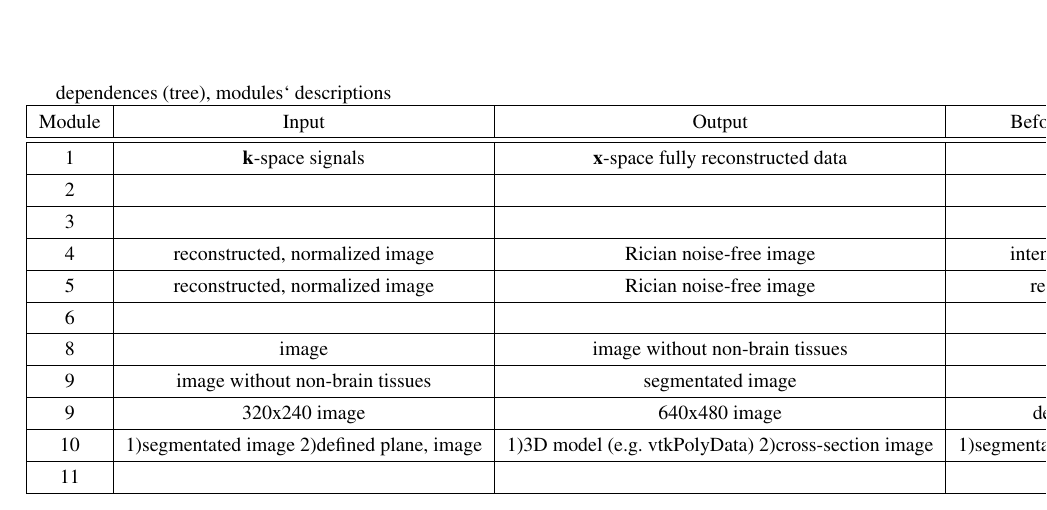
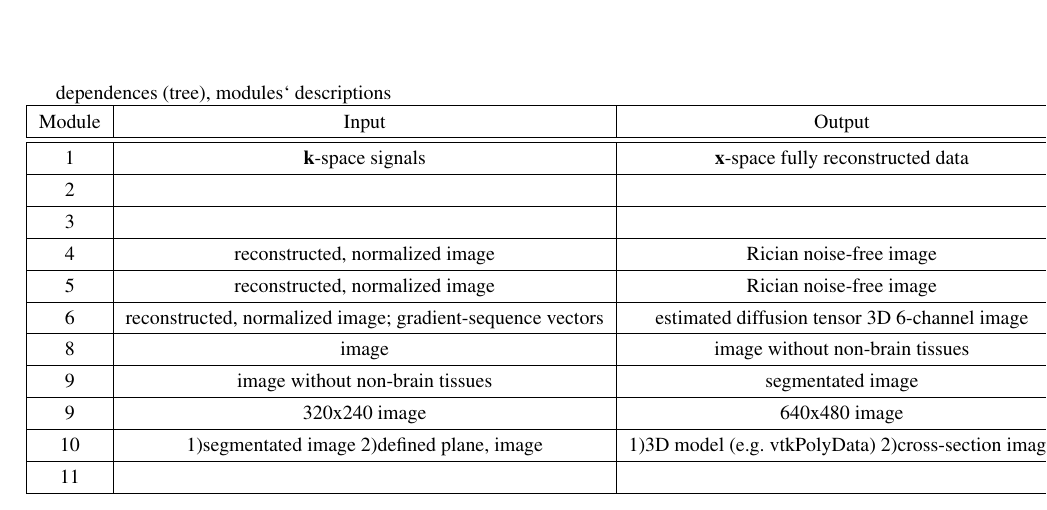
Before and after one commit to dadmsimens/dadm-codes, a LaTeX thesis (documentation/documentation.tex): part of page 10 of 33, cut so that both start at the same text. Compiled offline with pdfLaTeX.

Commit message:
[M6] I/O Documentation change
- added I/O info to the table in Chapter 3
- added new .gitignore entries

```diff
--- a/documentation/documentation.tex
+++ b/documentation/documentation.tex
@@ -156,7 +156,8 @@ Module  & Input  & Output  & Before that module\tabularnewline
 \hline
 5 & reconstructed, normalized image & Rician noise-free image & reconstruction \tabularnewline
 \hline
-6 &  &  & \tabularnewline
+6 & reconstructed, normalized image; gradient-sequence vectors & estimated diffusion tensor 3D 6-channel image & modules 1-5, 8*
+\tabularnewline
 \hline
 8 & image & image without non-brain tissues & \tabularnewline
 \hline
```
Also changed, not shown: 1 other file.
